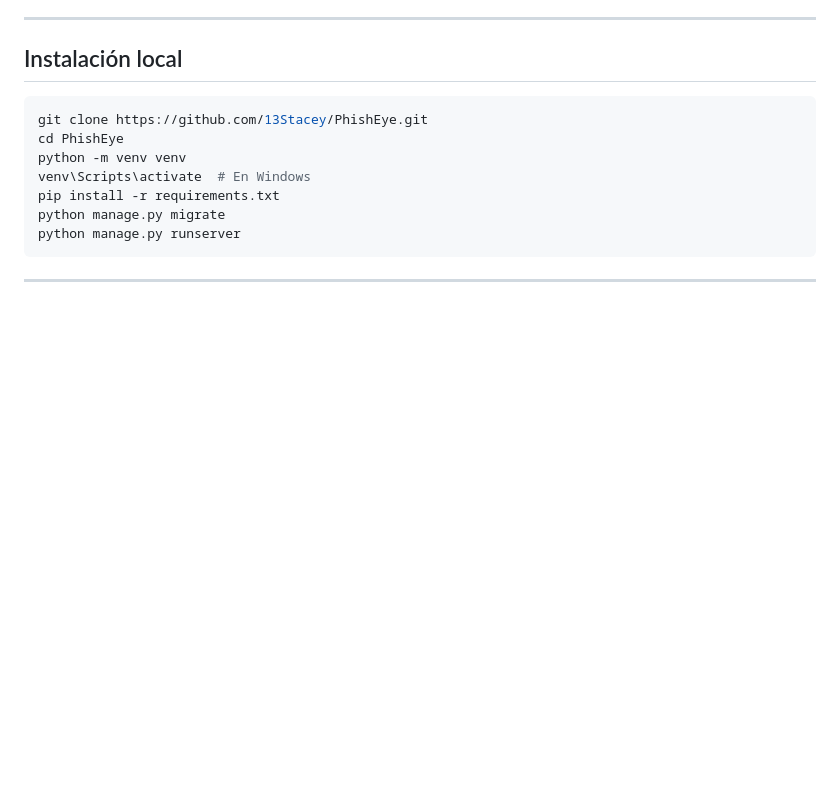
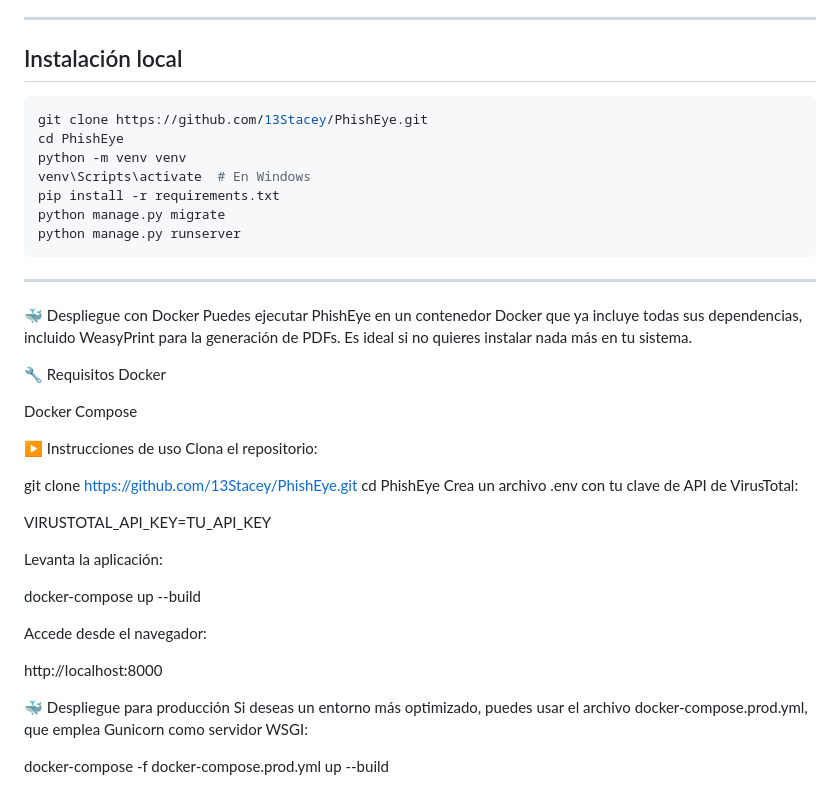
Before and after one commit to 13Stacey/PhishEye, a Markdown page: README.md, the part around the change. Rendered like a GitHub page; blank space fills up the shorter version.

Commit message:
📝 Actualizado README con instrucciones de despliegue Docker

````diff
--- a/README.md
+++ b/README.md
@@ -173,3 +173,34 @@ python manage.py runserver
 ```
 
 ---
+
+🐳 Despliegue con Docker
+Puedes ejecutar PhishEye en un contenedor Docker que ya incluye todas sus dependencias, incluido WeasyPrint para la generación de PDFs. Es ideal si no quieres instalar nada más en tu sistema.
+
+🔧 Requisitos
+Docker
+
+Docker Compose
+
+▶️ Instrucciones de uso
+Clona el repositorio:
+
+
+git clone https://github.com/13Stacey/PhishEye.git
+cd PhishEye
+Crea un archivo .env con tu clave de API de VirusTotal:
+
+VIRUSTOTAL_API_KEY=TU_API_KEY
+
+Levanta la aplicación:
+
+docker-compose up --build
+
+Accede desde el navegador:
+
+http://localhost:8000
+
+🐳 Despliegue para producción
+Si deseas un entorno más optimizado, puedes usar el archivo docker-compose.prod.yml, que emplea Gunicorn como servidor WSGI:
+
+docker-compose -f docker-compose.prod.yml up --build
````
